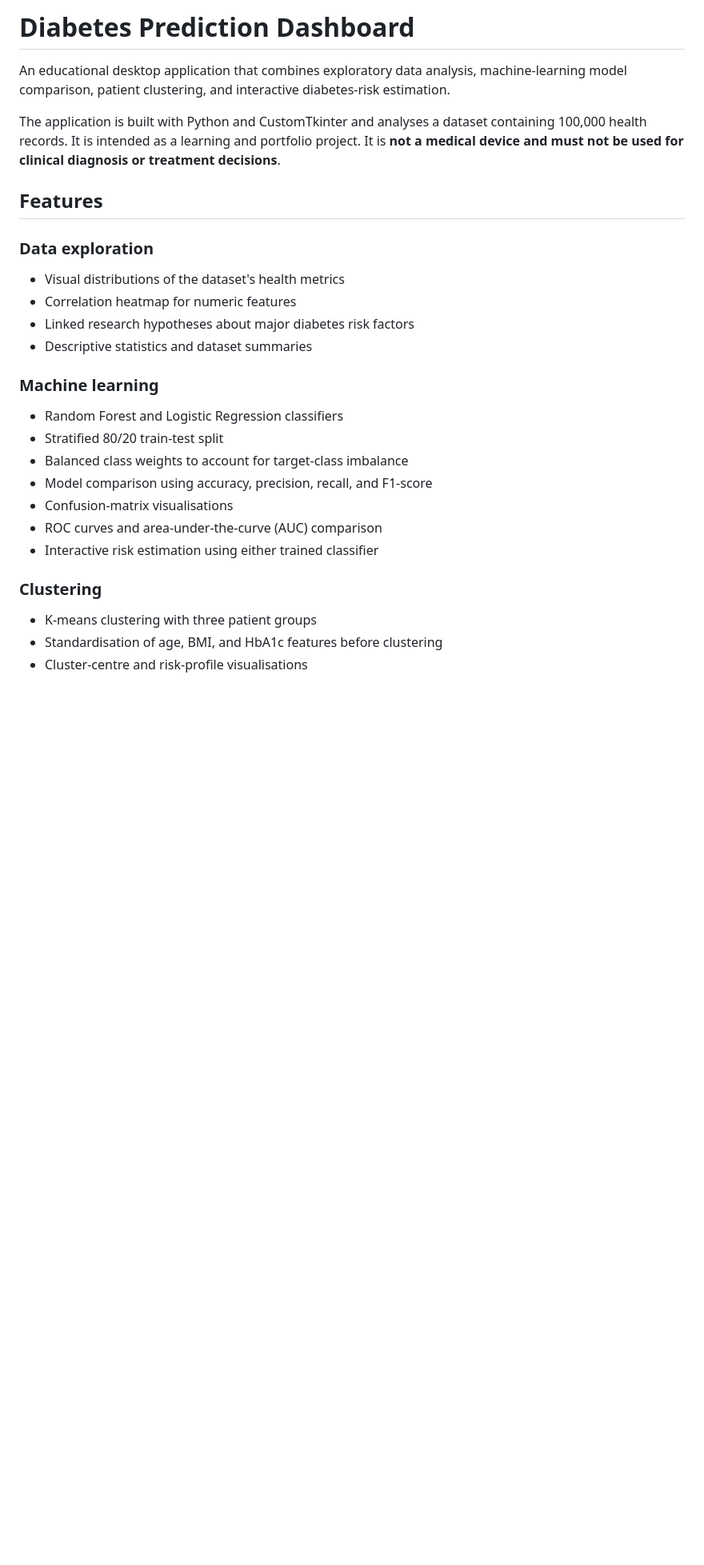
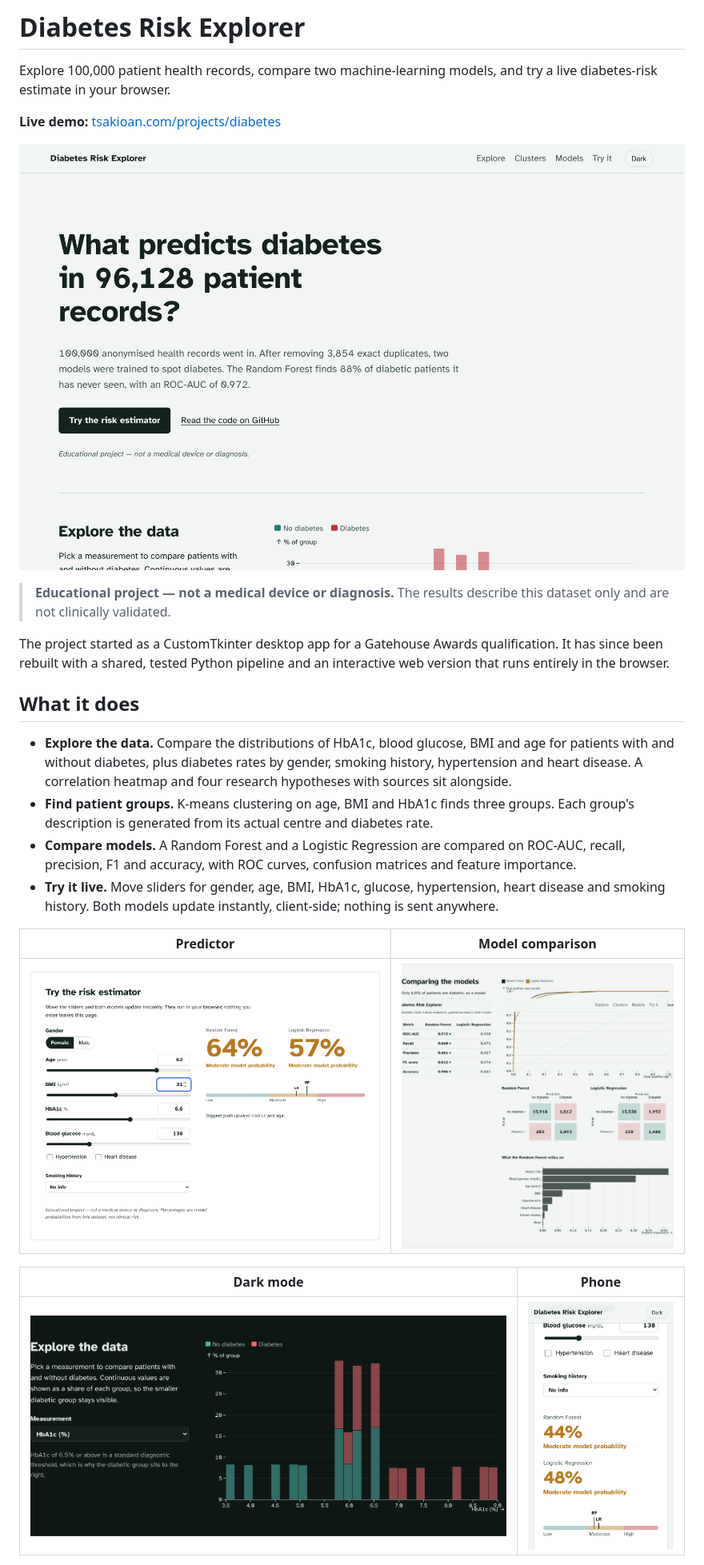
Before and after one commit to MrTsak/AI-Data-Analytics, a Markdown page: README.md, the part around one of its changes. Shown at 80% size. GitHub-like rendering; pictures changed too: docs/screenshots/explore-dark.png (added), docs/screenshots/hero.png (added), docs/screenshots/models.png (added); blank space fills up the shorter version.

Commit message:
docs: README for web version; smoke test; self-hosted font
Co-Authored-By: Claude Opus 5.5 <noreply@anthropic.com>
Claude-Session: https://claude.ai/code/session_01JNQzkPTgL5QpGZvkXAatme

```diff
--- a/README.md
+++ b/README.md
@@ -1,31 +1,27 @@
-# Diabetes Prediction Dashboard
+# Diabetes Risk Explorer
 
-An educational desktop application that combines exploratory data analysis, machine-learning model comparison, patient clustering, and interactive diabetes-risk estimation.
+Explore 100,000 patient health records, compare two machine-learning models, and try a live diabetes-risk estimate in your browser.
 
-The application is built with Python and CustomTkinter and analyses a dataset containing 100,000 health records. It is intended as a learning and portfolio project. It is **not a medical device and must not be used for clinical diagnosis or treatment decisions**.
+**Live demo:** [tsakioan.com/projects/diabetes](https://tsakioan.com/projects/diabetes/)
 
-## Features
+![Dashboard hero](docs/screenshots/hero.png)
 
-### Data exploration
+> **Educational project — not a medical device or diagnosis.** The results describe this dataset only and are not clinically validated.
 
-- Visual distributions of the dataset's health metrics
-- Correlation heatmap for numeric features
-- Linked research hypotheses about major diabetes risk factors
-- Descriptive statistics and dataset summaries
+The project started as a CustomTkinter desktop app for a Gatehouse Awards qualification. It has since been rebuilt with a shared, tested Python pipeline and an interactive web version that runs entirely in the browser.
 
-### Machine learning
+## What it does
 
-- Random Forest and Logistic Regression classifiers
-- Stratified 80/20 train-test split
-- Balanced class weights to account for target-class imbalance
-- Model comparison using accuracy, precision, recall, and F1-score
-- Confusion-matrix visualisations
-- ROC curves and area-under-the-curve (AUC) comparison
-- Interactive risk estimation using either trained classifier
+- **Explore the data.** Compare the distributions of HbA1c, blood glucose, BMI and age for patients with and without diabetes, plus diabetes rates by gender, smoking history, hypertension and heart disease. A correlation heatmap and four research hypotheses with sources sit alongside.
+- **Find patient groups.** K-means clustering on age, BMI and HbA1c finds three groups. Each group's description is generated from its actual centre and diabetes rate.
+- **Compare models.** A Random Forest and a Logistic Regression are compared on ROC-AUC, recall, precision, F1 and accuracy, with ROC curves, confusion matrices and feature importance.
+- **Try it live.** Move sliders for gender, age, BMI, HbA1c, glucose, hypertension, heart disease and smoking history. Both models update instantly, client-side; nothing is sent anywhere.
 
-### Clustering
+| Predictor | Model comparison |
+|---|---|
+| ![Live predictor](docs/screenshots/predictor.png) | ![Model comparison](docs/screenshots/models.png) |
 
-- K-means clustering with three patient groups
-- Standardisation of age, BMI, and HbA1c features before clustering
-- Cluster-centre and risk-profile visualisations
+| Dark mode | Phone |
+|---|---|
+| ![Explore section in dark mode](docs/screenshots/explore-dark.png) | ![Predictor on a phone](docs/screenshots/phone.png) |
 
```
Also changed, not shown: other parts of README.md (+82 -42 lines), 7 other files.
